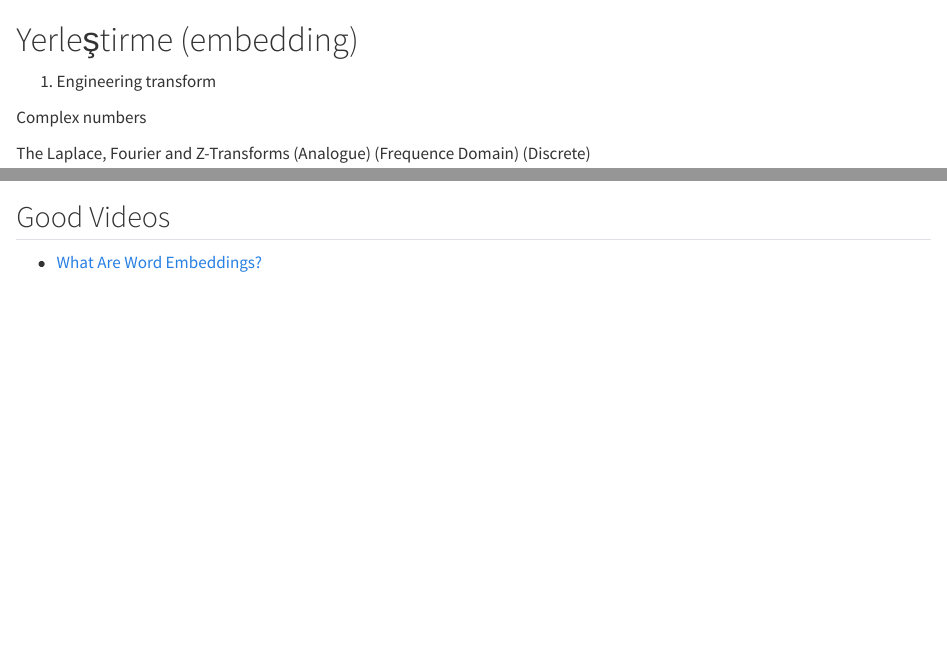
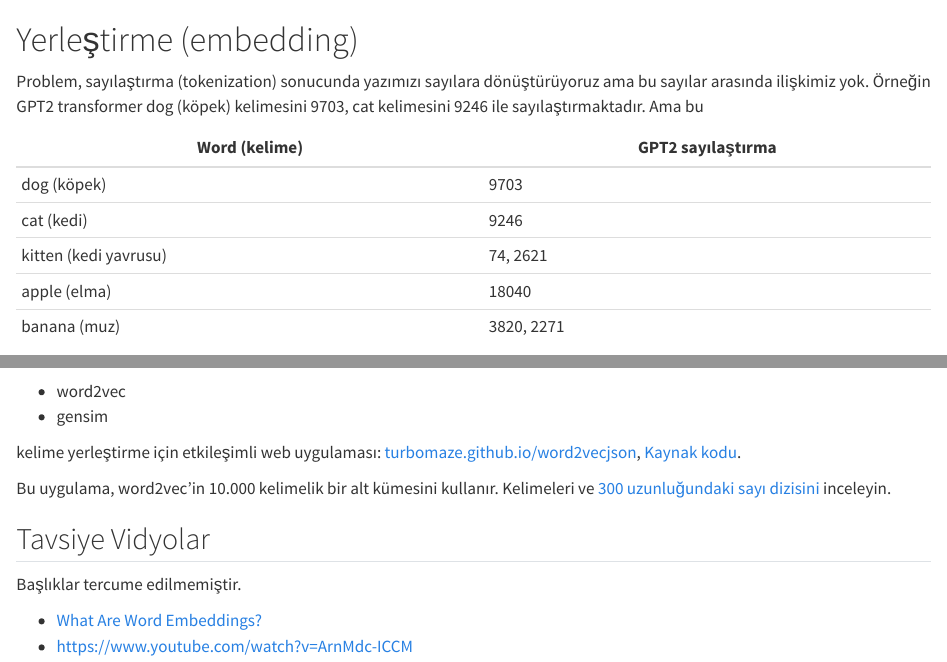
Before and after one commit to ati-ozgur/course-nn-deep-learning, a Quarto document (course-notes/embedding-tr.qmd): the page in a window 1100 px wide, from its top, and a second part further down, joined at a grey line. Rendered offline with R 4.5, knitr and Pandoc in place of Quarto, with nearby package versions.

Commit message:
notlar güncellendi.

```diff
--- a/course-notes/embedding-tr.qmd
+++ b/course-notes/embedding-tr.qmd
@@ -1,4 +1,14 @@
 # Yerleştirme (embedding)
 
+Problem, sayılaştırma (tokenization) sonucunda yazımızı sayılara dönüştürüyoruz ama bu sayılar arasında ilişkimiz yok.
+Örneğin GPT2 transformer dog (köpek) kelimesini 9703, cat kelimesini 9246 ile sayılaştırmaktadır.
+Ama bu
 
-1. Engineering transform
+
+| Word (kelime) | GPT2 sayılaştırma |
+|---------------|-------------------|
+| dog   (köpek)        | 9703              |
+| cat  (kedi)         | 9246              |
+| kitten (kedi yavrusu)           | 74, 2621          |
+| apple  (elma)       | 18040             |
+| banana (muz)       | 3820, 2271        |
@@ -19,6 +32,24 @@ https://andkret.github.io/embedding-playground/
 {{< include ./tables/embedding-example-tr.md >}}
 
 
-## Good Videos
+- word2vec
+- gensim
+
+
+
+
+kelime yerleştirme için etkileşimli web uygulaması: [turbomaze.github.io/word2vecjson](https://turbomaze.github.io/word2vecjson/), [Kaynak kodu](https://github.com/turbomaze/word2vecjson).
+
+
+Bu uygulama, word2vec'in 10.000 kelimelik bir alt kümesini kullanır.
+Kelimeleri ve [300 uzunluğundaki sayı dizisini]((https://turbomaze.github.io/word2vecjson/data/wordvecs10000.js)) inceleyin.
+
+
+
+
+## Tavsiye Vidyolar
+
+Başlıklar tercume edilmemiştir.
+
 
 - [What Are Word Embeddings?](https://www.youtube.com/watch?v=hVM8qGRTaOA)
```
Also changed, not shown: course-notes/embedding-tr.qmd (4 more changed lines).
